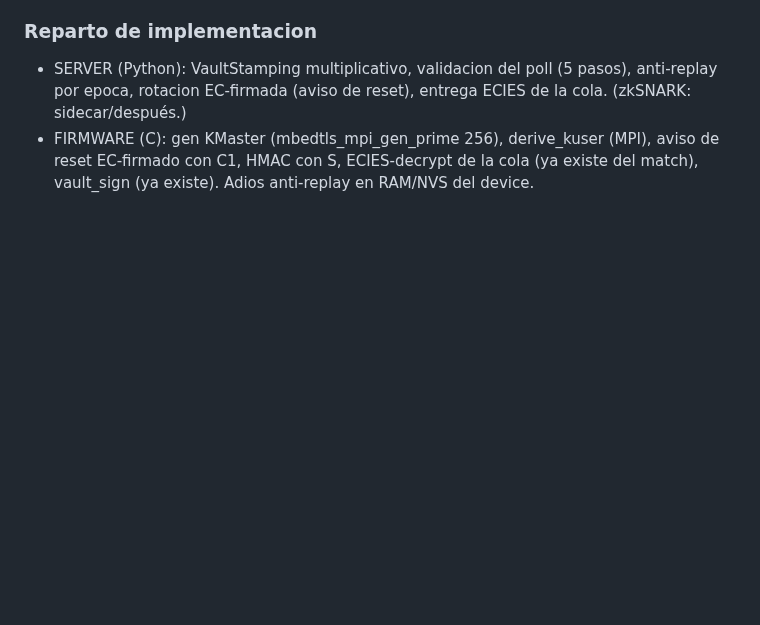
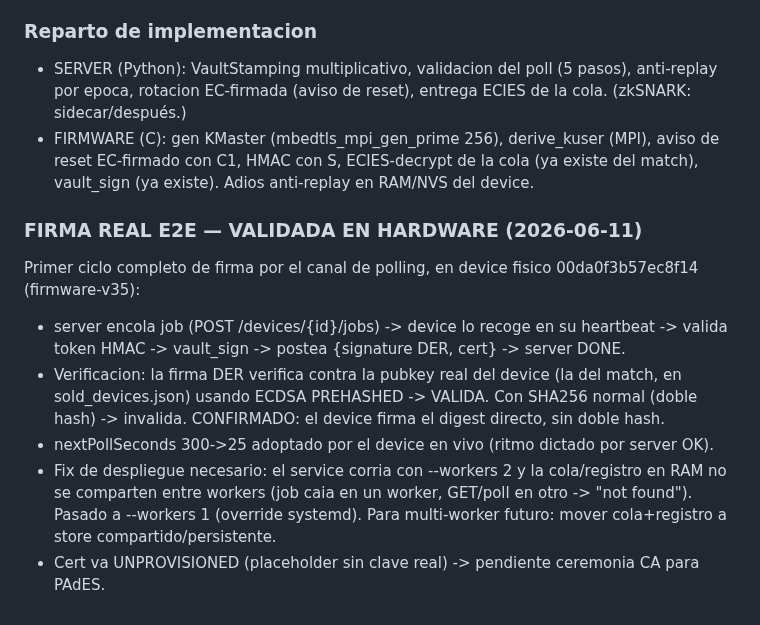
Before and after one commit to josezaratesousa-cmd/miniHSM, a Markdown page: docs/CHANGELOG_PENDIENTES.md, the part around the change. Drawn GitHub-style; blank space fills up the shorter version.

Commit message:
docs: FIRMA REAL E2E VALIDADA en hardware (v35, device 00da0f3b). DER verifica contra pubkey, sin doble hash, nextPollSeconds 300->25 OK. Fix --workers 1. Pendiente: cert UNPROVISIONED -> ceremonia CA

```diff
--- a/docs/CHANGELOG_PENDIENTES.md
+++ b/docs/CHANGELOG_PENDIENTES.md
@@ -1285,3 +1285,18 @@ zk como sidecar Node o equivalente Python.
 - FIRMWARE (C): gen KMaster (mbedtls_mpi_gen_prime 256), derive_kuser (MPI),
   aviso de reset EC-firmado con C1, HMAC con S, ECIES-decrypt de la cola (ya existe
   del match), vault_sign (ya existe). Adios anti-replay en RAM/NVS del device.
+
+### FIRMA REAL E2E — VALIDADA EN HARDWARE (2026-06-11)
+Primer ciclo completo de firma por el canal de polling, en device fisico
+00da0f3b57ec8f14 (firmware-v35):
+- server encola job (POST /devices/{id}/jobs) -> device lo recoge en su heartbeat
+  -> valida token HMAC -> vault_sign -> postea {signature DER, cert} -> server DONE.
+- Verificacion: la firma DER verifica contra la pubkey real del device (la del match,
+  en sold_devices.json) usando ECDSA PREHASHED -> VALIDA. Con SHA256 normal (doble
+  hash) -> invalida. CONFIRMADO: el device firma el digest directo, sin doble hash.
+- nextPollSeconds 300->25 adoptado por el device en vivo (ritmo dictado por server OK).
+- Fix de despliegue necesario: el service corria con --workers 2 y la cola/registro en
+  RAM no se comparten entre workers (job caia en un worker, GET/poll en otro -> "not
+  found"). Pasado a --workers 1 (override systemd). Para multi-worker futuro: mover
+  cola+registro a store compartido/persistente.
+- Cert va UNPROVISIONED (placeholder sin clave real) -> pendiente ceremonia CA para PAdES.
```
Also changed, not shown: docs/PLAN_DE_TRABAJO.md (+6 -5 lines).
